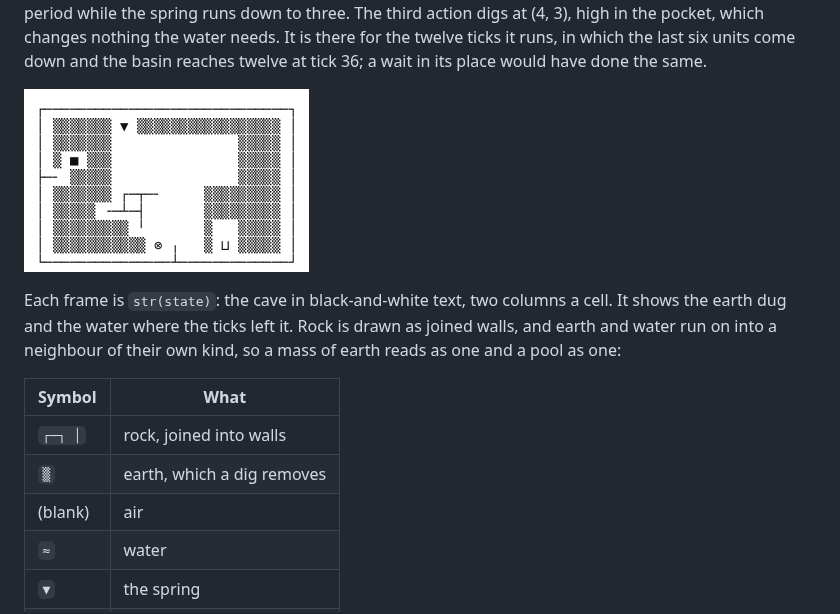
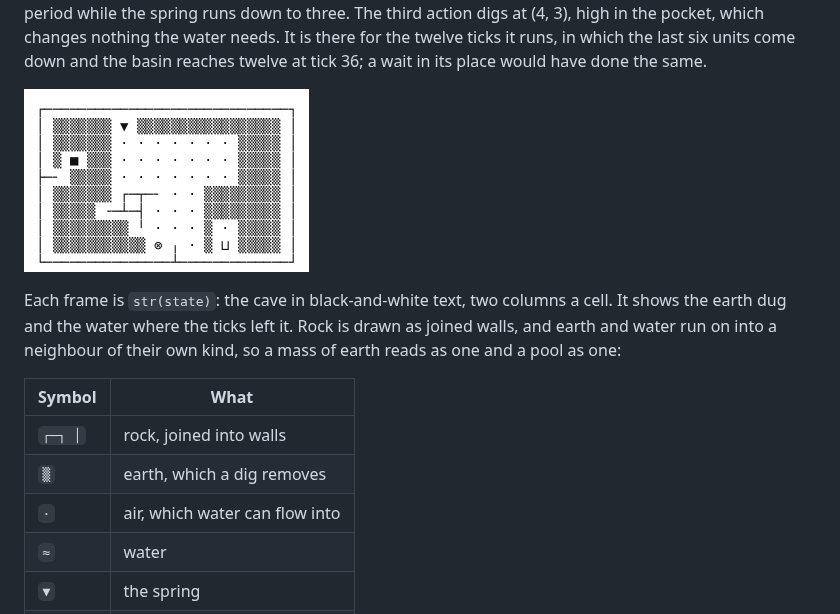
Before and after one commit to MFaisalZaki/Planiverse, a Markdown page: docs/environments/fluid.md, the part around the change. GitHub-like rendering; pictures changed too: docs/renders/fluid.gif.

Commit message:
Draw Fluid's air as dots, so the grid the water moves through shows
Co-Authored-By: Claude Opus 5.5 <noreply@anthropic.com>
Claude-Session: https://claude.ai/code/session_01CbUM6vVu3Q3wBSzyXUJpxb

```diff
--- a/docs/environments/fluid.md
+++ b/docs/environments/fluid.md
@@ -150,7 +150,7 @@ into a neighbour of their own kind, so a mass of earth reads as one and a pool a
 |---|---|
 | `┌─┐ │` | rock, joined into walls |
 | `▒` | earth, which a dig removes |
-| (blank) | air |
+| `·` | air, which water can flow into |
 | `≈` | water |
 | `▼` | the spring |
 | `⊔` | the basin |
```
Also changed, not shown: docs/renders/fluid.png, 1 other file.
